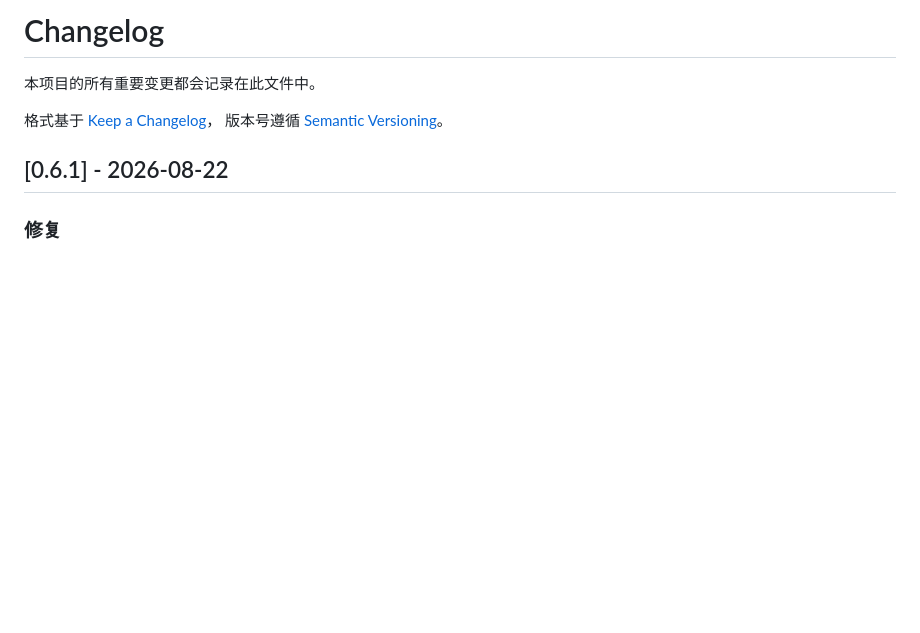
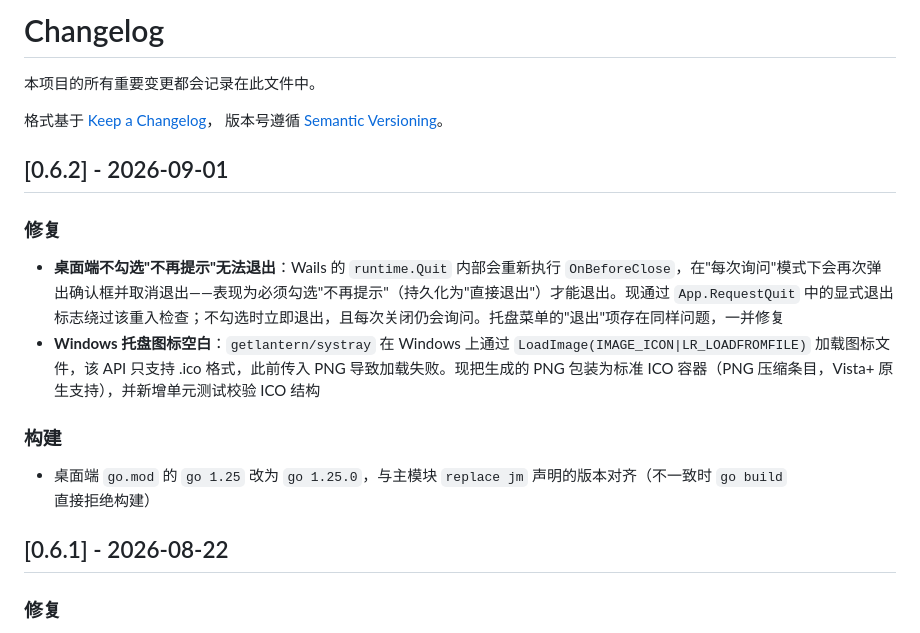
Before and after one commit to dowdsa/jvmtool, a Markdown page: CHANGELOG.md, the part around the change. Rendered like a GitHub page; blank space fills up the shorter version.

Commit message:
docs: 定稿 CHANGELOG v0.6.2，新增 AGENTS.md 项目记忆

```diff
--- a/CHANGELOG.md
+++ b/CHANGELOG.md
@@ -4,6 +4,17 @@
 
 格式基于 [Keep a Changelog](https://keepachangelog.com/zh-CN/1.0.0/)，
 版本号遵循 [Semantic Versioning](https://semver.org/lang/zh-CN/)。
+
+## [0.6.2] - 2026-09-01
+
+### 修复
+
+- **桌面端不勾选"不再提示"无法退出**：Wails 的 `runtime.Quit` 内部会重新执行 `OnBeforeClose`，在"每次询问"模式下会再次弹出确认框并取消退出——表现为必须勾选"不再提示"（持久化为"直接退出"）才能退出。现通过 `App.RequestQuit` 中的显式退出标志绕过该重入检查；不勾选时立即退出，且每次关闭仍会询问。托盘菜单的"退出"项存在同样问题，一并修复
+- **Windows 托盘图标空白**：`getlantern/systray` 在 Windows 上通过 `LoadImage(IMAGE_ICON|LR_LOADFROMFILE)` 加载图标文件，该 API 只支持 .ico 格式，此前传入 PNG 导致加载失败。现把生成的 PNG 包装为标准 ICO 容器（PNG 压缩条目，Vista+ 原生支持），并新增单元测试校验 ICO 结构
+
+### 构建
+
+- 桌面端 `go.mod` 的 `go 1.25` 改为 `go 1.25.0`，与主模块 `replace jm` 声明的版本对齐（不一致时 `go build` 直接拒绝构建）
 
 ## [0.6.1] - 2026-08-22
 
```
Also changed, not shown: AGENTS.md (added, +108 -0 lines).
